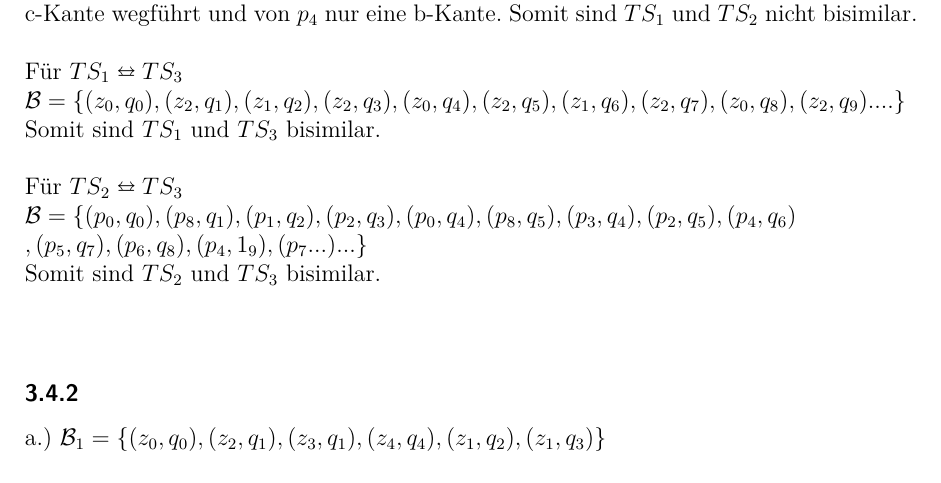
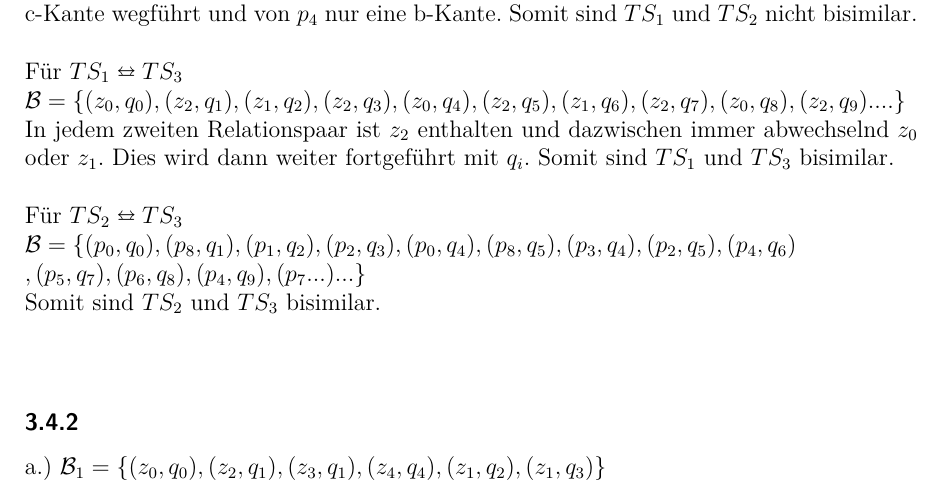
Before and after one commit to mu35li/fgi2, a LaTeX document (03/abgabe03.tex): part of page 2 of 3, cut so that both start at the same text. Compiled offline with pdfLaTeX.

Commit message:
3.4.1 korrigiert

```diff
--- a/03/abgabe03.tex
+++ b/03/abgabe03.tex
@@ -59,9 +59,10 @@ $\mathcal{B} = \{(z_0,p_0),(z_2,p_8),(z_1,p_1),(z_2,p_2),(z_0,p_3),(z_1,p_4),(z_
 Da aber $(z_2,p_4)$ nicht in $\mathcal{B}$ liegt, da $z_2$ ein Endzustand ist und $p_4$ nicht sowie von $z_2$ eine c-Kante wegführt und von $p_4$ nur eine b-Kante. Somit sind $TS_1$ und $TS_2$ nicht bisimilar.\\\\
 Für $TS_1 \leftrightarroweq TS_3$\\
 $\mathcal{B} = \{(z_0,q_0),(z_2,q_1),(z_1,q_2),(z_2,q_3),(z_0,q_4),(z_2,q_5),(z_1,q_6),(z_2,q_7),(z_0,q_8),(z_2,q_9)....\}$\\
+In jedem zweiten Relationspaar ist $z_2$ enthalten und dazwischen immer abwechselnd $z_0$ oder $z_1$. Dies wird dann weiter fortgeführt mit $q_i$.
 Somit sind $TS_1$ und $TS_3$ bisimilar.\\\\
 Für $TS_2 \leftrightarroweq TS_3$\\
-$\mathcal{B} = \{(p_0,q_0),(p_8,q_1),(p_1,q_2),(p_2,q_3),(p_0,q_4),(p_8,q_5),(p_3,q_4),(p_2,q_5),(p_4,q_6)\\,(p_5,q_7),(p_6,q_8),(p_4,1_9),(p_7...)...\}$\\
+$\mathcal{B} = \{(p_0,q_0),(p_8,q_1),(p_1,q_2),(p_2,q_3),(p_0,q_4),(p_8,q_5),(p_3,q_4),(p_2,q_5),(p_4,q_6)\\,(p_5,q_7),(p_6,q_8),(p_4,q_9),(p_7...)...\}$\\
 Somit sind $TS_2$ und $TS_3$ bisimilar.\\\\
 \subsubsection{}
 a.) $\mathcal{B}_1 = \{(z_0,q_0),(z_2,q_1),(z_3,q_1),(z_4,q_4),(z_1,q_2),(z_1,q_3)\}$\\
```
Also changed, not shown: 03/abgabe03.pdf.
